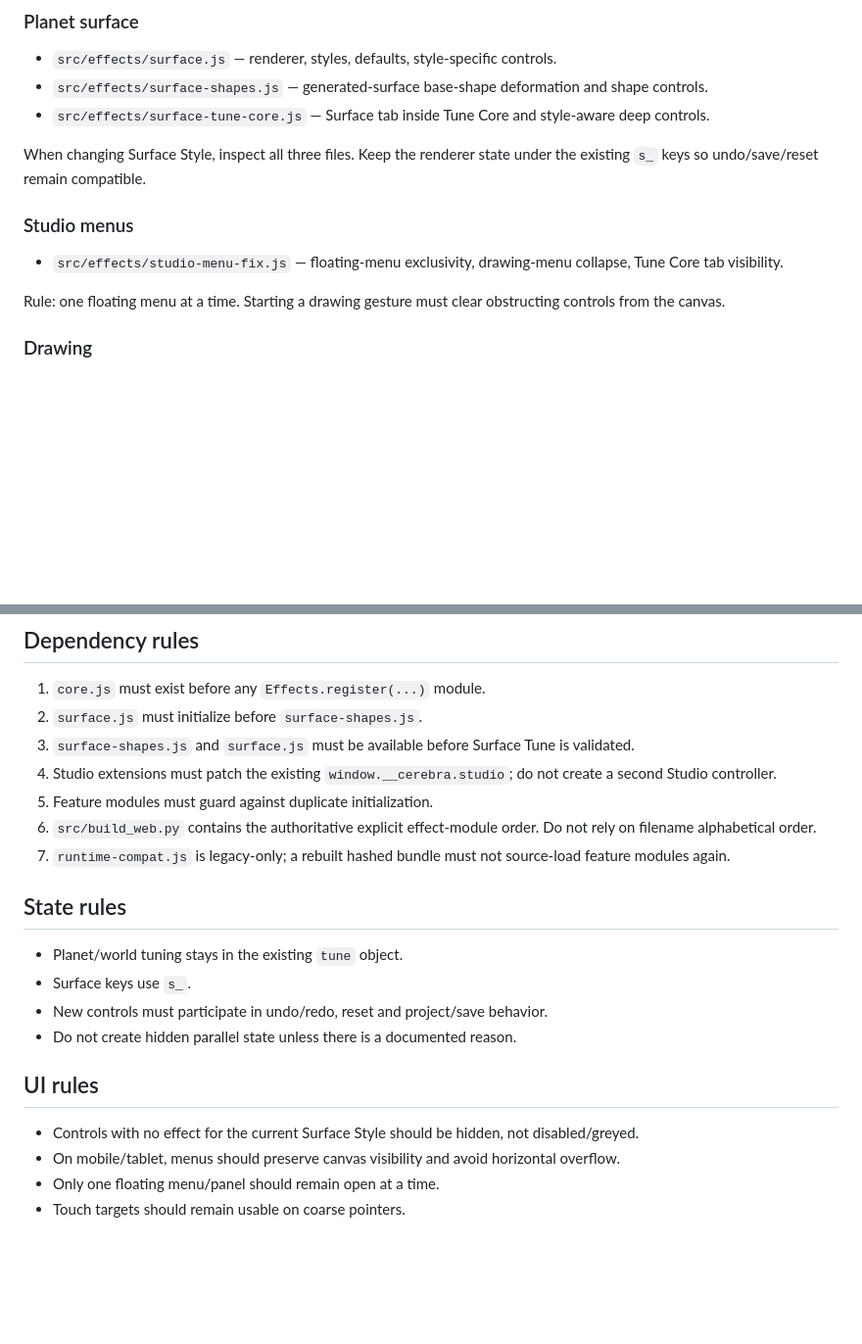
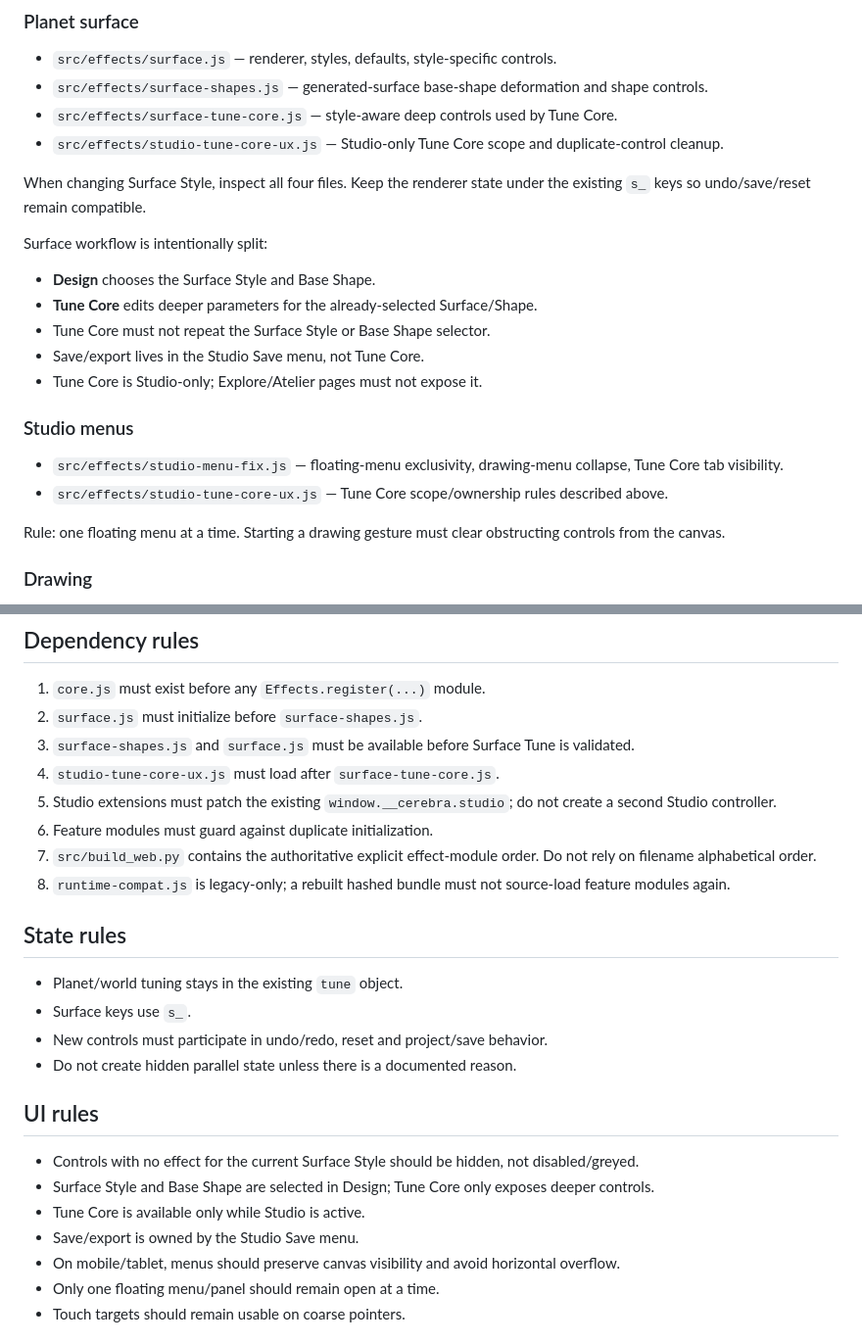
Before and after one commit to icelolan-ai/planet2, a Markdown page: docs/ARCHITECTURE.md, 2 parts joined by grey strips. Shown at 98% size. GitHub-like rendering; blank space fills up the shorter version.

Commit message:
Document Design and Tune Core ownership
Co-authored-by: ChatGPT <noreply@openai.com>

```diff
--- a/docs/ARCHITECTURE.md
+++ b/docs/ARCHITECTURE.md
@@ -16,12 +16,21 @@ This document is the primary map for humans and AI agents working on this reposi
 ### Planet surface
 - `src/effects/surface.js` — renderer, styles, defaults, style-specific controls.
 - `src/effects/surface-shapes.js` — generated-surface base-shape deformation and shape controls.
-- `src/effects/surface-tune-core.js` — Surface tab inside Tune Core and style-aware deep controls.
+- `src/effects/surface-tune-core.js` — style-aware deep controls used by Tune Core.
+- `src/effects/studio-tune-core-ux.js` — Studio-only Tune Core scope and duplicate-control cleanup.
 
-When changing Surface Style, inspect all three files. Keep the renderer state under the existing `s_` keys so undo/save/reset remain compatible.
+When changing Surface Style, inspect all four files. Keep the renderer state under the existing `s_` keys so undo/save/reset remain compatible.
+
+Surface workflow is intentionally split:
+- **Design** chooses the Surface Style and Base Shape.
+- **Tune Core** edits deeper parameters for the already-selected Surface/Shape.
+- Tune Core must not repeat the Surface Style or Base Shape selector.
+- Save/export lives in the Studio Save menu, not Tune Core.
+- Tune Core is Studio-only; Explore/Atelier pages must not expose it.
 
 ### Studio menus
 - `src/effects/studio-menu-fix.js` — floating-menu exclusivity, drawing-menu collapse, Tune Core tab visibility.
+- `src/effects/studio-tune-core-ux.js` — Tune Core scope/ownership rules described above.
 
 Rule: one floating menu at a time. Starting a drawing gesture must clear obstructing controls from the canvas.
 
@@ -48,10 +57,11 @@ WebGPU is intentionally not part of this layer unless explicitly approved.
 1. `core.js` must exist before any `Effects.register(...)` module.
 2. `surface.js` must initialize before `surface-shapes.js`.
 3. `surface-shapes.js` and `surface.js` must be available before Surface Tune is validated.
-4. Studio extensions must patch the existing `window.__cerebra.studio`; do not create a second Studio controller.
-5. Feature modules must guard against duplicate initialization.
-6. `src/build_web.py` contains the authoritative explicit effect-module order. Do not rely on filename alphabetical order.
-7. `runtime-compat.js` is legacy-only; a rebuilt hashed bundle must not source-load feature modules again.
+4. `studio-tune-core-ux.js` must load after `surface-tune-core.js`.
+5. Studio extensions must patch the existing `window.__cerebra.studio`; do not create a second Studio controller.
+6. Feature modules must guard against duplicate initialization.
+7. `src/build_web.py` contains the authoritative explicit effect-module order. Do not rely on filename alphabetical order.
+8. `runtime-compat.js` is legacy-only; a rebuilt hashed bundle must not source-load feature modules again.
 
 ## State rules
 
@@ -63,6 +73,9 @@ WebGPU is intentionally not part of this layer unless explicitly approved.
 ## UI rules
 
 - Controls with no effect for the current Surface Style should be hidden, not disabled/greyed.
+- Surface Style and Base Shape are selected in Design; Tune Core only exposes deeper controls.
+- Tune Core is available only while Studio is active.
+- Save/export is owned by the Studio Save menu.
 - On mobile/tablet, menus should preserve canvas visibility and avoid horizontal overflow.
 - Only one floating menu/panel should remain open at a time.
 - Touch targets should remain usable on coarse pointers.
```
